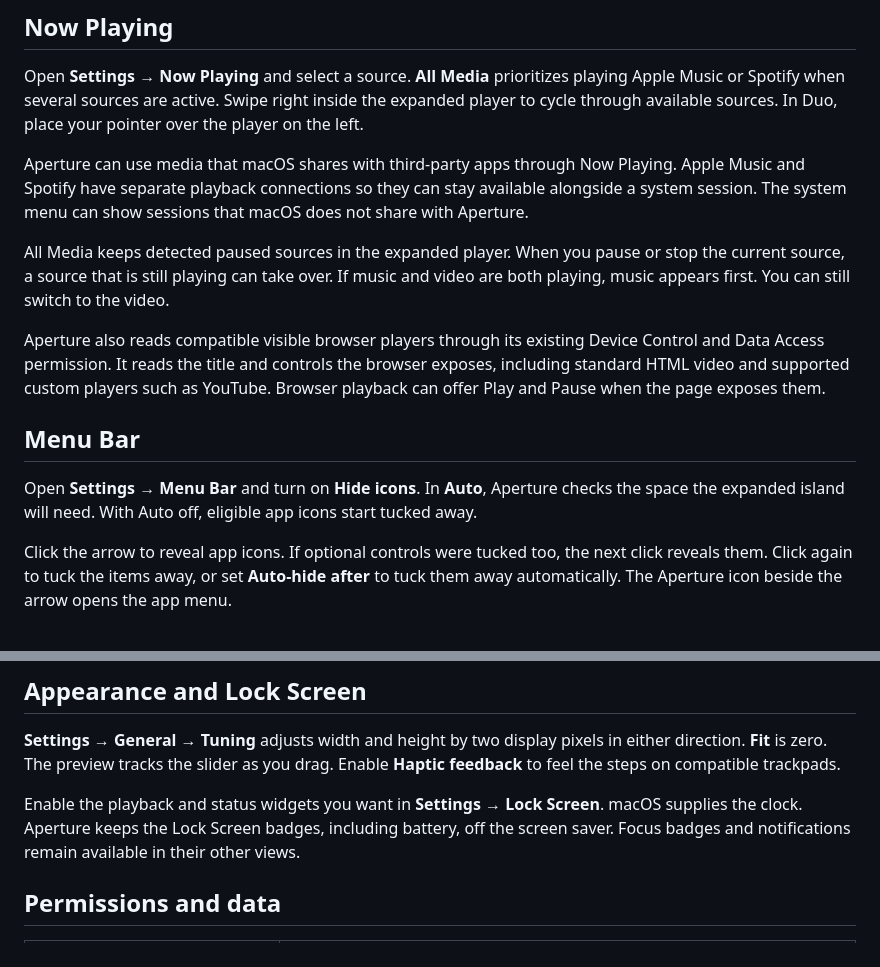
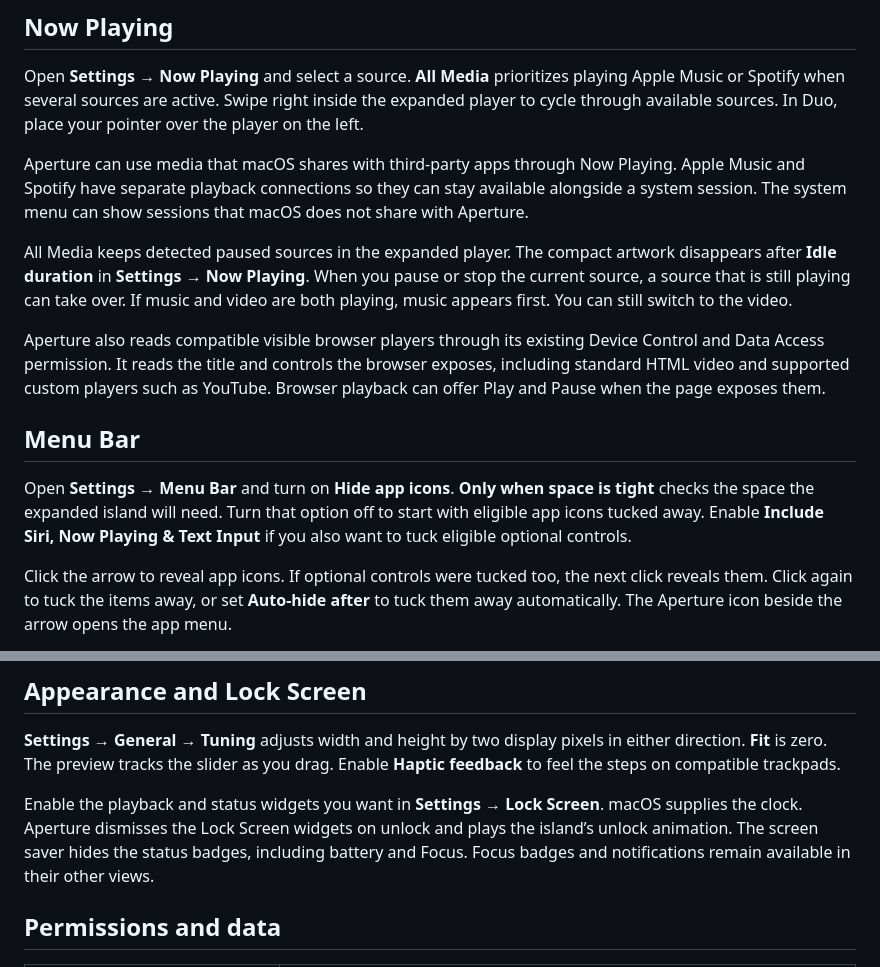
Before and after one commit to jzc9307/Aperture-DyanamicIsland-Mac, a Markdown page: docs/GETTING-STARTED.md, 2 parts joined by grey strips. Rendered like a GitHub page.

```diff
--- a/docs/GETTING-STARTED.md
+++ b/docs/GETTING-STARTED.md
@@ -6,13 +6,13 @@ Open **Settings → Now Playing** and select a source. **All Media** prioritizes
 
 Aperture can use media that macOS shares with third-party apps through Now Playing. Apple Music and Spotify have separate playback connections so they can stay available alongside a system session. The system menu can show sessions that macOS does not share with Aperture.
 
-All Media keeps detected paused sources in the expanded player. When you pause or stop the current source, a source that is still playing can take over. If music and video are both playing, music appears first. You can still switch to the video.
+All Media keeps detected paused sources in the expanded player. The compact artwork disappears after **Idle duration** in **Settings → Now Playing**. When you pause or stop the current source, a source that is still playing can take over. If music and video are both playing, music appears first. You can still switch to the video.
 
 Aperture also reads compatible visible browser players through its existing Device Control and Data Access permission. It reads the title and controls the browser exposes, including standard HTML video and supported custom players such as YouTube. Browser playback can offer Play and Pause when the page exposes them.
 
 ## Menu Bar
 
-Open **Settings → Menu Bar** and turn on **Hide icons**. In **Auto**, Aperture checks the space the expanded island will need. With Auto off, eligible app icons start tucked away.
+Open **Settings → Menu Bar** and turn on **Hide app icons**. **Only when space is tight** checks the space the expanded island will need. Turn that option off to start with eligible app icons tucked away. Enable **Include Siri, Now Playing & Text Input** if you also want to tuck eligible optional controls.
 
 Click the arrow to reveal app icons. If optional controls were tucked too, the next click reveals them. Click again to tuck the items away, or set **Auto-hide after** to tuck them away automatically. The Aperture icon beside the arrow opens the app menu.
 
@@ -26,7 +26,7 @@ Drag a file to the notch to open the tray, or swipe up over the island. Scroll s
 
 **Settings → General → Tuning** adjusts width and height by two display pixels in either direction. **Fit** is zero. The preview tracks the slider as you drag. Enable **Haptic feedback** to feel the steps on compatible trackpads.
 
-Enable the playback and status widgets you want in **Settings → Lock Screen**. macOS supplies the clock. Aperture keeps the Lock Screen badges, including battery, off the screen saver. Focus badges and notifications remain available in their other views.
+Enable the playback and status widgets you want in **Settings → Lock Screen**. macOS supplies the clock. Aperture dismisses the Lock Screen widgets on unlock and plays the island’s unlock animation. The screen saver hides the status badges, including battery and Focus. Focus badges and notifications remain available in their other views.
 
 ## Permissions and data
 
```
Also changed, not shown: README.md (+78 -57 lines), docs/screenshots/lock-widgets.png (added), docs/screenshots/menu-bar.gif (added), docs/screenshots/now-playing.gif (added).
